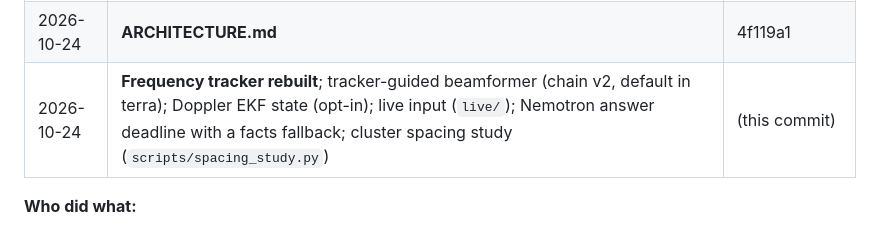
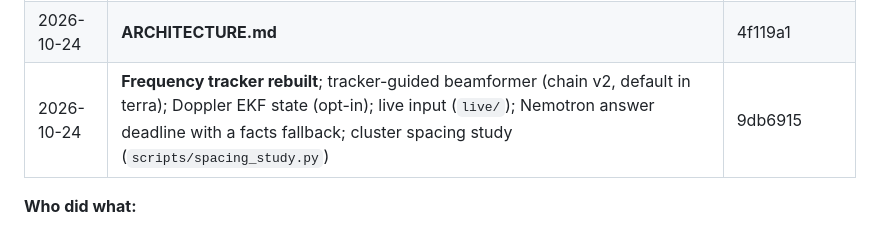
Before and after one commit to Quailworker/audiodrone, a Markdown page: ARCHITECTURE.md, the part around the change. Rendered like a GitHub page.

Commit message:
ARCHITECTURE.md: fill in commit hash for v0.10

```diff
--- a/ARCHITECTURE.md
+++ b/ARCHITECTURE.md
@@ -326,7 +326,7 @@ Scripts used across the two PCs are kept in `scripts/two_pc/` as a record.
 | 2026-10-24 | **Nemotron 3.5 Lightning** on Anna's PC through Nightshift's bundled server and an SSH tunnel; fixes to the Nemotron checks | aa1e840 |
 | 2026-10-24 | **Model 2** (frequency-tracker channels) trained; not adopted. **UAE terrain tool** (live demo) | d667609, 83bd94d |
 | 2026-10-24 | **ARCHITECTURE.md** | 4f119a1 |
-| 2026-10-24 | **Frequency tracker rebuilt**; tracker-guided beamformer (chain v2, default in terra); Doppler EKF state (opt-in); live input (`live/`); Nemotron answer deadline with a facts fallback; cluster spacing study (`scripts/spacing_study.py`) | (this commit) |
+| 2026-10-24 | **Frequency tracker rebuilt**; tracker-guided beamformer (chain v2, default in terra); Doppler EKF state (opt-in); live input (`live/`); Nemotron answer deadline with a facts fallback; cluster spacing study (`scripts/spacing_study.py`) | 9db6915 |
 
 **Who did what:**
 - **The owner (Joseph):** the concept, and the decisions marked [J] in design.md, including sim-only training, the drone classes, flat ground clusters, the false-alarm filter idea, and building on Meterless, Zetaris and Nemotron.
```
